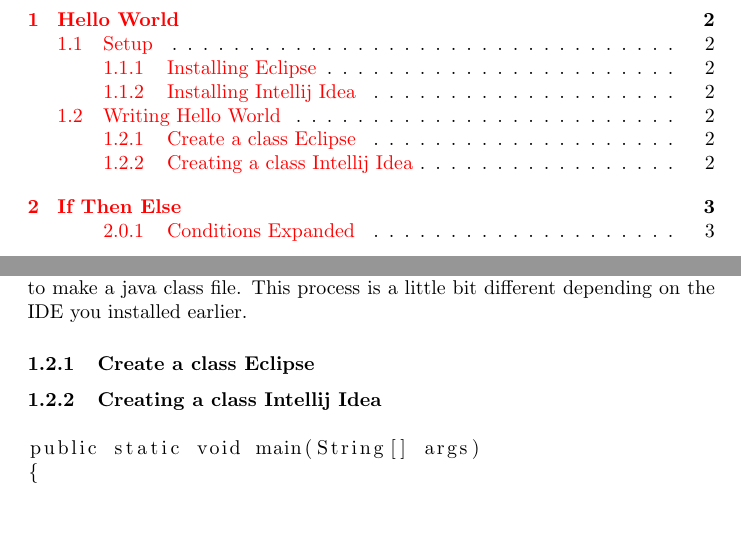
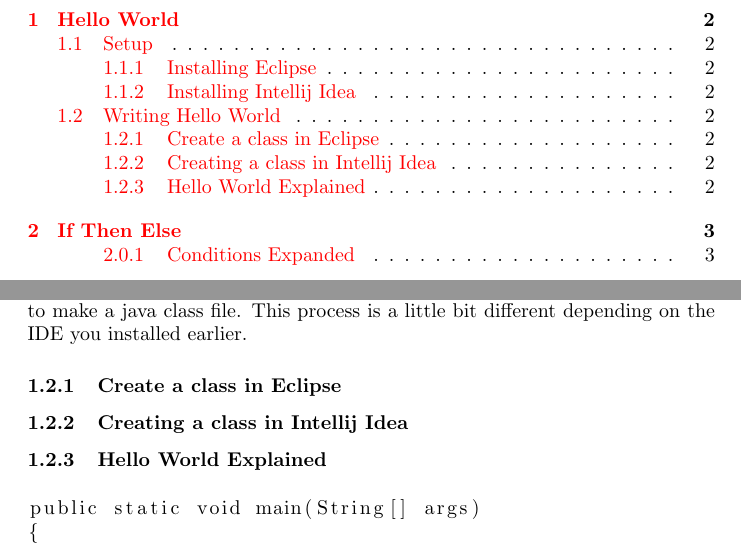
Before and after one commit to virustotalop/classy, a LaTeX document (shittyjava.tex): two parts of pages 2 and 3 of 4, joined at a grey line, cut so that both start at the same text, the shorter picture padded with empty space. Compiled offline with pdfLaTeX.

Commit message:
Change creating class subsections
Change creating class subsections to using "in" in the subsubsection.

```diff
--- a/shittyjava.tex
+++ b/shittyjava.tex
@@ -36,22 +36,23 @@ Lorem ipsum dolor sit amet, consectetur adipiscing elit, sed do eiusmod tempor i
 Now you are ready to explore the \emph{world of programming}. To start you will have
 to make a java class file. This process is a little bit different depending on the IDE you installed earlier.
 
-\subsubsection{Create a class Eclipse}
+\subsubsection{Create a class in Eclipse}
 
 
 
-\subsubsection{Creating a class Intellij Idea}
+\subsubsection{Creating a class in Intellij Idea}
 
 
 
-
-
+\subsubsection{Hello World Explained}
 \begin{lstlisting}
 public static void main(String[] args)
 {
    System.out.println("Hello World!");
 }
 \end{lstlisting}
+
+
 
 
 \section{If Then Else}
```
Also changed, not shown: shittyjava.tex (2 more changed lines).
